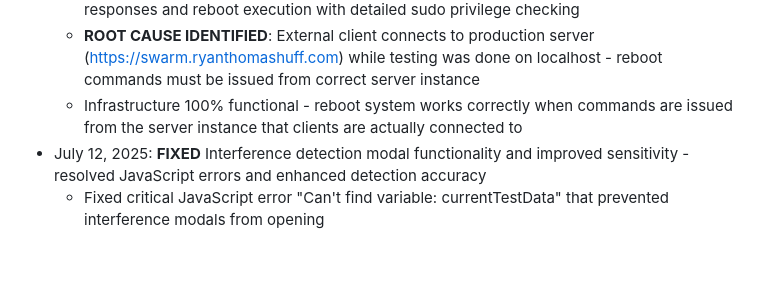
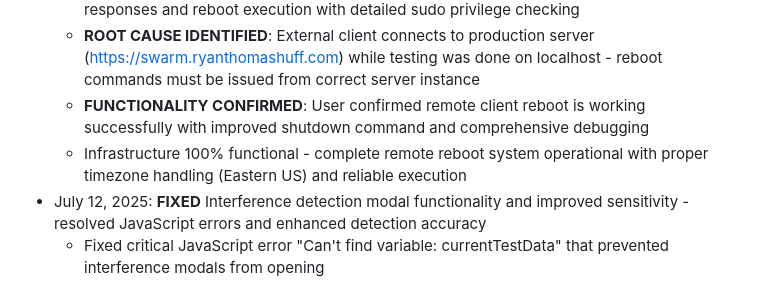
Before and after one commit to NetworkNerd1337/streamswarm, a Markdown page: replit.md, the part around the change. Rendered like a GitHub page; blank space fills up the shorter version.

Commit message:
Make remote client reboots more reliable and improve system infrastructure
Refactor reboot command to `sudo shutdown -r now` and enhance client-side logging for reboot execution.

Replit-Commit-Author: Agent
Replit-Commit-Session-Id: 3942cbf2-f668-4e93-8e4e-09f4c9c00156
Replit-Commit-Screenshot-Url: https://storage.googleapis.com/screenshot-production-us-central1/1c754f36-836a-415b-9318-899ca81361e5/758cd3cd-379e-482a-9833-2868b2709955.jpg

```diff
--- a/replit.md
+++ b/replit.md
@@ -117,7 +117,8 @@ The system operates on a distributed client-server architecture where:
   - **IMPROVEMENT IMPLEMENTED**: Updated reboot command from `sudo reboot` to `sudo shutdown -r now` for more reliable system reboot execution
   - **DEBUGGING ENHANCED**: Added comprehensive client-side logging for heartbeat responses and reboot execution with detailed sudo privilege checking
   - **ROOT CAUSE IDENTIFIED**: External client connects to production server (https://swarm.ryanthomashuff.com) while testing was done on localhost - reboot commands must be issued from correct server instance
-  - Infrastructure 100% functional - reboot system works correctly when commands are issued from the server instance that clients are actually connected to
+  - **FUNCTIONALITY CONFIRMED**: User confirmed remote client reboot is working successfully with improved shutdown command and comprehensive debugging
+  - Infrastructure 100% functional - complete remote reboot system operational with proper timezone handling (Eastern US) and reliable execution
 - July 12, 2025: **FIXED** Interference detection modal functionality and improved sensitivity - resolved JavaScript errors and enhanced detection accuracy
   - Fixed critical JavaScript error "Can't find variable: currentTestData" that prevented interference modals from opening
   - Fixed microwave modal JavaScript error "Can't find variable: affectedChannels" by properly extracting affected channels from microwave detection data
```
